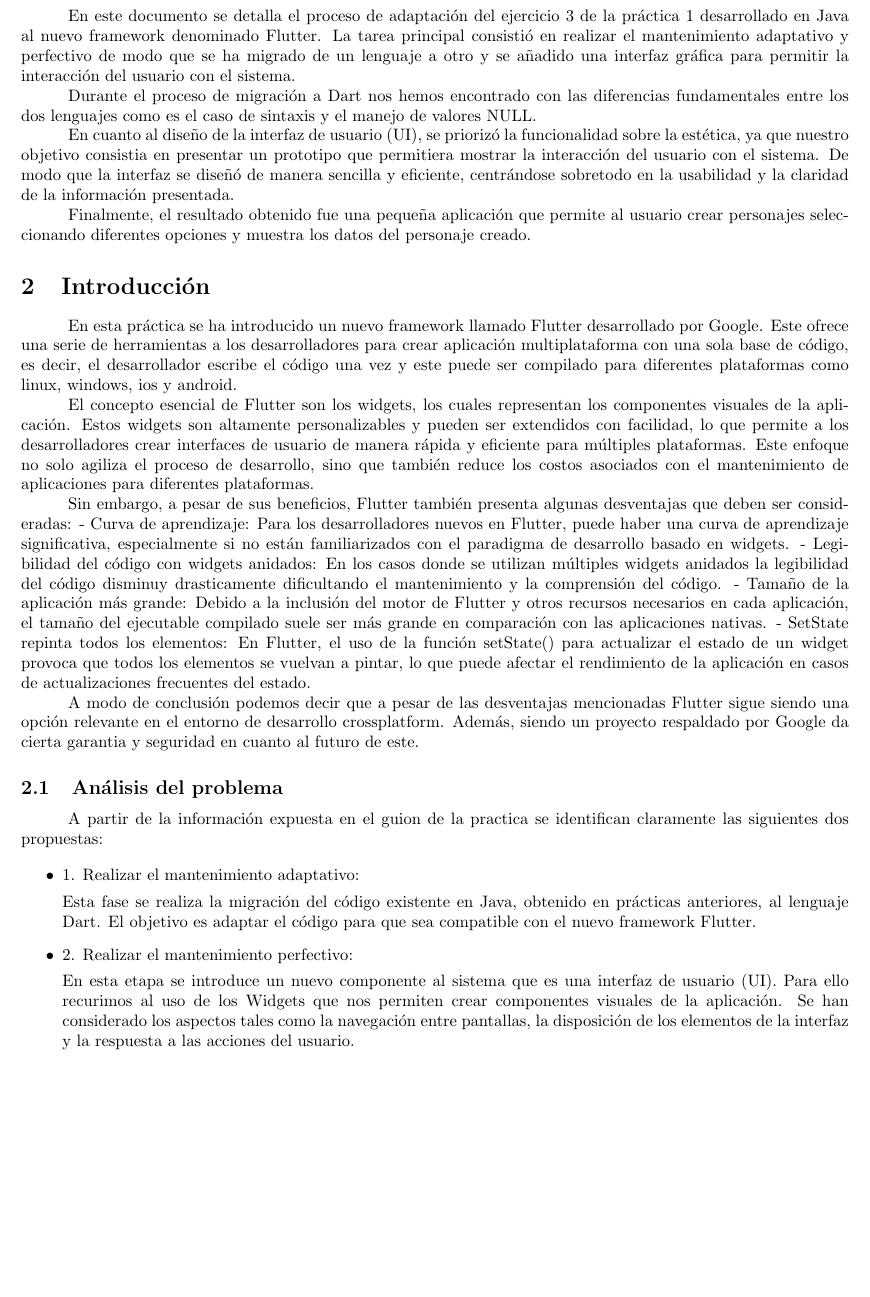
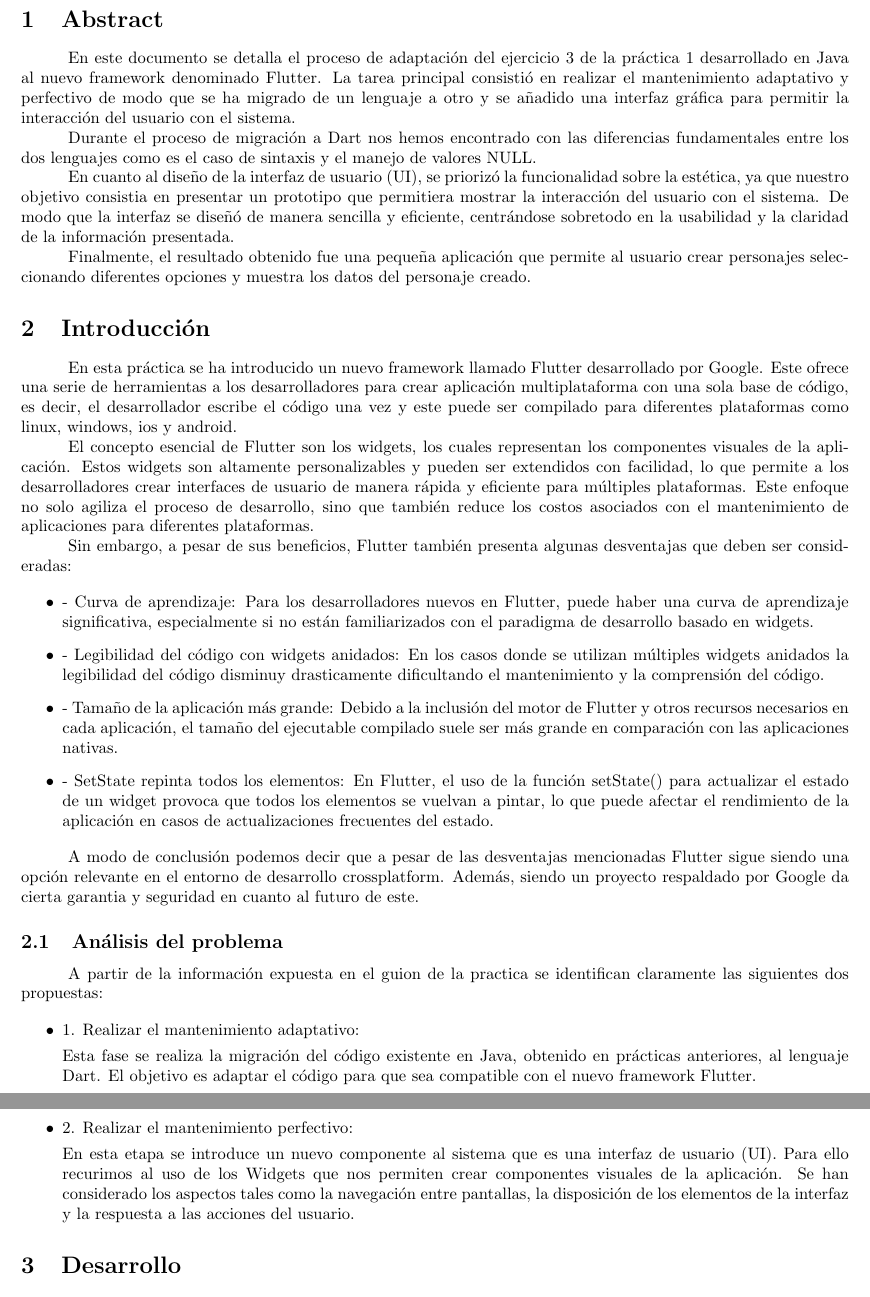
Before and after one commit to emanuelugr/ds, a LaTeX document (Practica 2/docs/memoria.tex): part of page 3 of 7 before the commit and two parts of pages 3 and 4 of 7 after it, the two joined at a grey line, cut at the place of the change, the shorter picture padded with empty space. Compiled offline with pdfLaTeX.

Commit message:
minor fix

```diff
--- a/Practica 2/docs/memoria.tex
+++ b/Practica 2/docs/memoria.tex
@@ -59,10 +59,13 @@ de usuario de manera rápida y eficiente para múltiples plataformas. Este enfoq
 reduce los costos asociados con el mantenimiento de aplicaciones para diferentes plataformas.
 
 Sin embargo, a pesar de sus beneficios, Flutter también presenta algunas desventajas que deben ser consideradas:
-- Curva de aprendizaje: Para los desarrolladores nuevos en Flutter, puede haber una curva de aprendizaje significativa, especialmente si no están familiarizados con el paradigma de desarrollo basado en widgets.
-- Legibilidad del código con widgets anidados: En los casos donde se utilizan múltiples widgets anidados la legibilidad del código disminuy drasticamente dificultando el mantenimiento y la comprensión del código.
-- Tamaño de la aplicación más grande: Debido a la inclusión del motor de Flutter y otros recursos necesarios en cada aplicación, el tamaño del ejecutable compilado suele ser más grande en comparación con las aplicaciones nativas.
-- SetState repinta todos los elementos: En Flutter, el uso de la función setState() para actualizar el estado de un widget provoca que todos los elementos se vuelvan a pintar, lo que puede afectar el rendimiento de la aplicación en casos de actualizaciones frecuentes del estado.
+
+\begin{itemize}
+\item - Curva de aprendizaje: Para los desarrolladores nuevos en Flutter, puede haber una curva de aprendizaje significativa, especialmente si no están familiarizados con el paradigma de desarrollo basado en widgets.
+\item - Legibilidad del código con widgets anidados: En los casos donde se utilizan múltiples widgets anidados la legibilidad del código disminuy drasticamente dificultando el mantenimiento y la comprensión del código.
+\item - Tamaño de la aplicación más grande: Debido a la inclusión del motor de Flutter y otros recursos necesarios en cada aplicación, el tamaño del ejecutable compilado suele ser más grande en comparación con las aplicaciones nativas.
+\item - SetState repinta todos los elementos: En Flutter, el uso de la función setState() para actualizar el estado de un widget provoca que todos los elementos se vuelvan a pintar, lo que puede afectar el rendimiento de la aplicación en casos de actualizaciones frecuentes del estado.
+\end{itemize}
 
 A modo de conclusión podemos decir que a pesar de las desventajas mencionadas Flutter sigue siendo una opción relevante en el entorno de desarrollo crossplatform. Además, siendo un proyecto
 respaldado por Google da cierta garantia y seguridad en cuanto al futuro de este.
```
